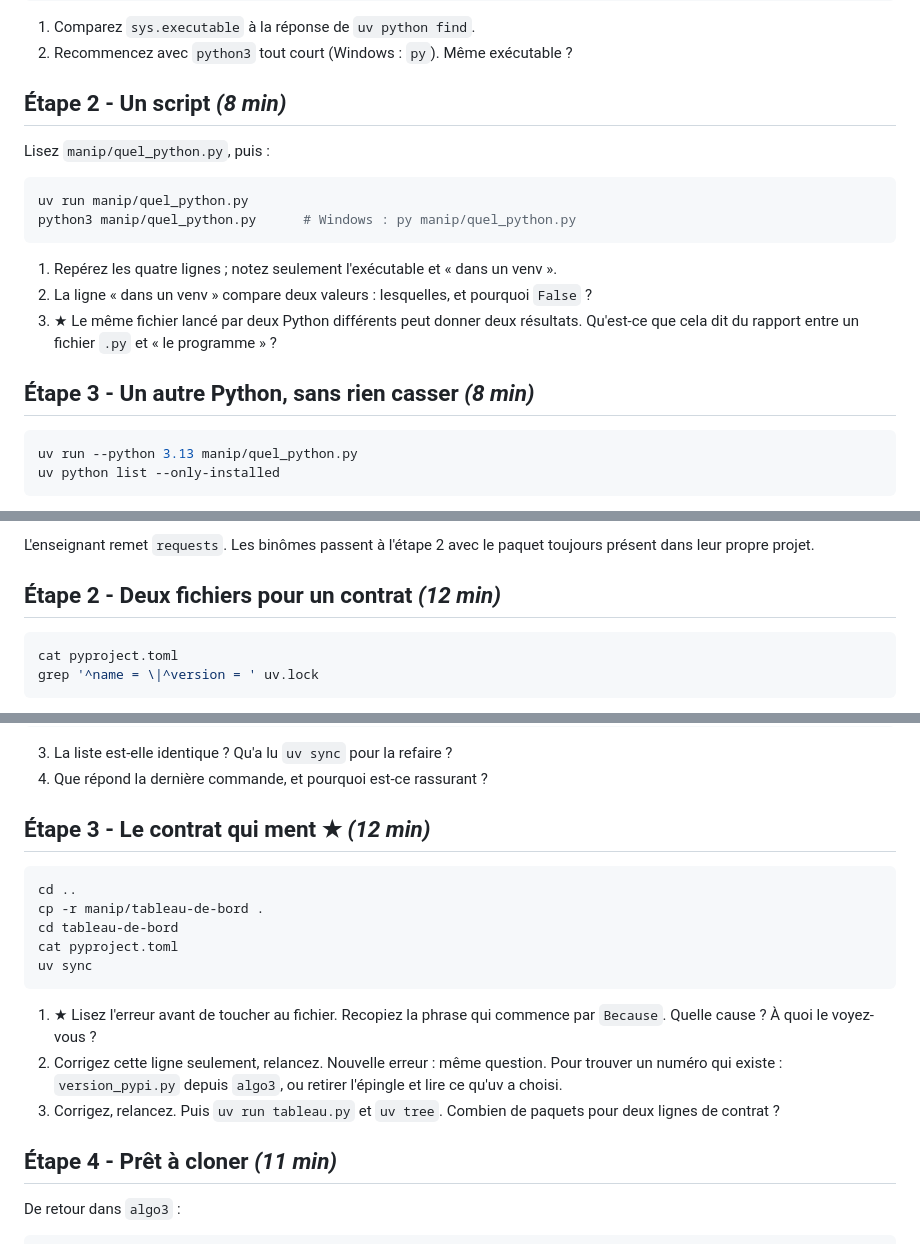
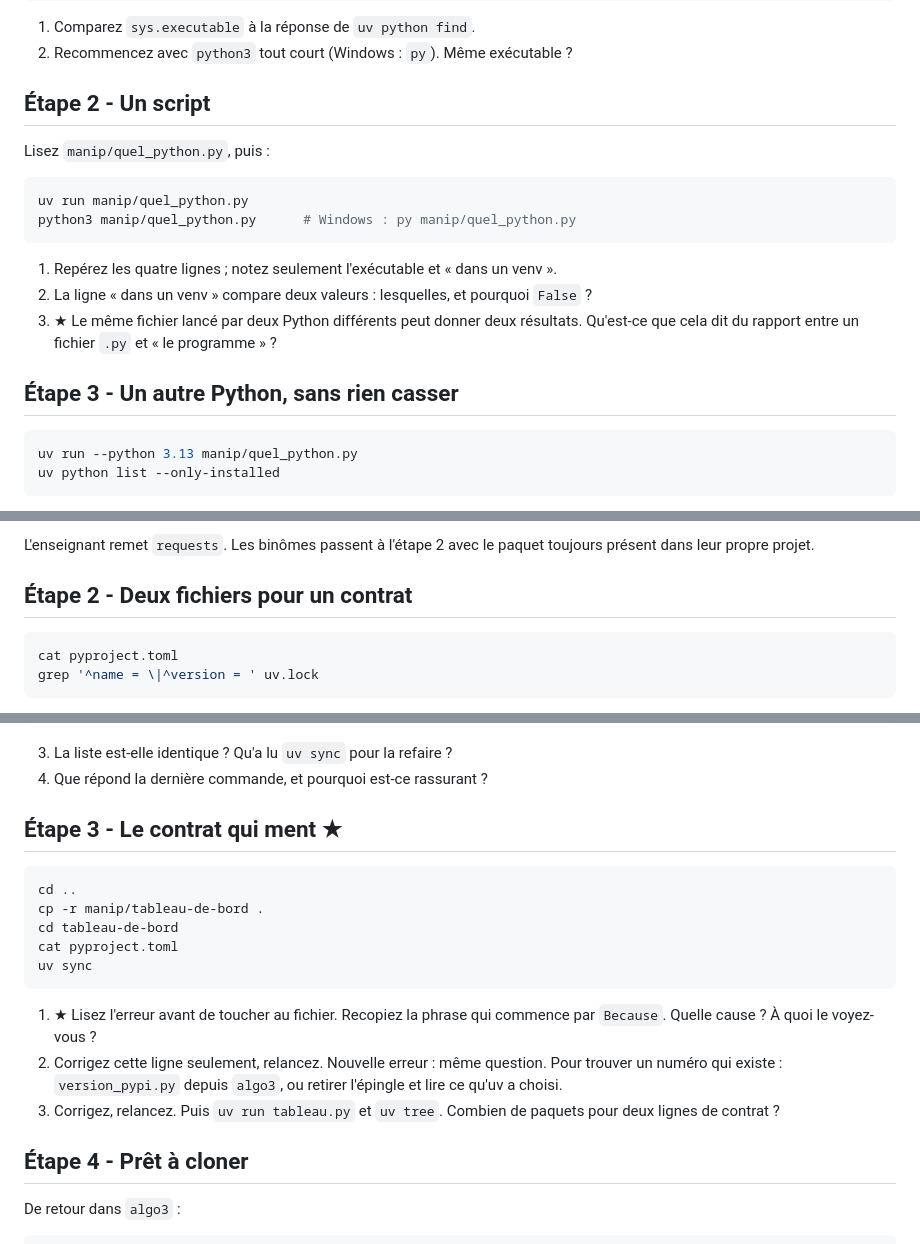
Before and after one commit to MarcanBat2a/cours_td_public, a Markdown page: td-enonces.md, 3 parts joined by grey strips. GitHub-like rendering.

````diff
--- a/td-enonces.md
+++ b/td-enonces.md
@@ -50,7 +48,7 @@ exit()
 2. Recommencez avec `python3` tout court (Windows : `py`). Même
    exécutable ?
 
-## Étape 2 - Un script *(8 min)*
+## Étape 2 - Un script
 
 Lisez `manip/quel_python.py`, puis :
 
@@ -66,7 +64,7 @@ python3 manip/quel_python.py      # Windows : py manip/quel_python.py
    résultats. Qu'est-ce que cela dit du rapport entre un fichier `.py` et
    « le programme » ?
 
-## Étape 3 - Un autre Python, sans rien casser *(8 min)*
+## Étape 3 - Un autre Python, sans rien casser
 
 ```bash
 uv run --python 3.13 manip/quel_python.py
@@ -205,7 +203,7 @@ cat pyproject.toml
 L'enseignant remet `requests`. Les binômes passent à l'étape 2 avec le
 paquet toujours présent dans leur propre projet.
 
-## Étape 2 - Deux fichiers pour un contrat *(12 min)*
+## Étape 2 - Deux fichiers pour un contrat
 
 ```bash
 cat pyproject.toml
@@ -231,7 +229,7 @@ python3 -c "import requests"      # Windows : py -c "import requests"
 3. La liste est-elle identique ? Qu'a lu `uv sync` pour la refaire ?
 4. Que répond la dernière commande, et pourquoi est-ce rassurant ?
 
-## Étape 3 - Le contrat qui ment ★ *(12 min)*
+## Étape 3 - Le contrat qui ment ★
 
 ```bash
 cd ..
@@ -249,7 +247,7 @@ uv sync
 3. Corrigez, relancez. Puis `uv run tableau.py` et `uv tree`. Combien de
    paquets pour deux lignes de contrat ?
 
-## Étape 4 - Prêt à cloner *(11 min)*
+## Étape 4 - Prêt à cloner
 
 De retour dans `algo3` :
 
````
Also changed, not shown: other parts of td-enonces.md (+7 -9 lines).
